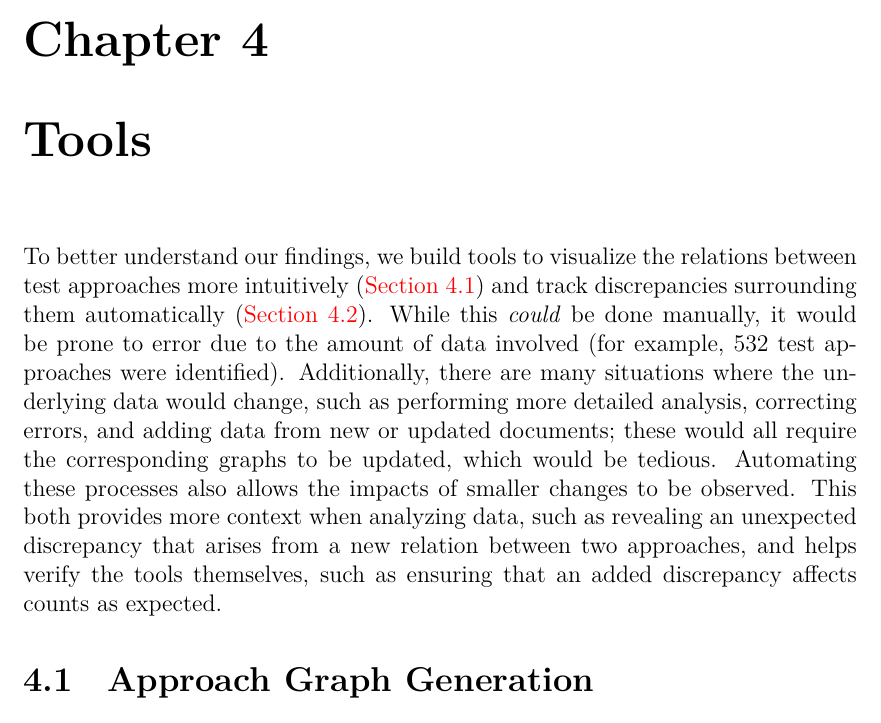
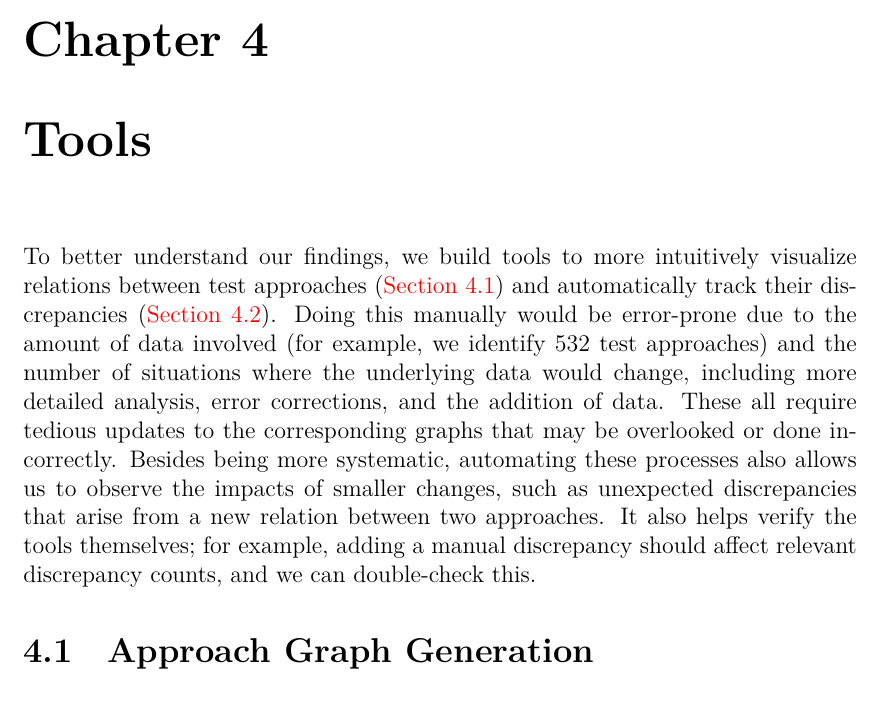
Before and after one commit to samm82/TestingTesting, a LaTeX thesis (thesis.tex, which reads chapters/04_tools.tex): part of page 42 of 120, cut so that both start at the same text. The pictures show the PDF file thesis.pdf that the author committed with the source.

Commit message:
Tweak intro to chapter 4 for clarity; #93

```diff
--- a/chapters/04_tools.tex
+++ b/chapters/04_tools.tex
@@ -1,20 +1,19 @@
 \section{Tools}
 \label{tools}
 
-To better understand our findings, we build tools to visualize the
-relations between test approaches more intuitively (\Cref{graph-gen}) and track
-discrepancies surrounding them automatically (\Cref{discrep-analysis}). While
-this \emph{could} be done manually, it would be prone to error due to the
-amount of data involved (for example, \approachCount{} test approaches were
-identified). Additionally, there are many situations where the underlying data
-would change, such as performing more detailed analysis, correcting errors, and
-adding data from new or updated documents; these would all require the
-corresponding graphs to be updated, which would be tedious. Automating these
-processes also allows the impacts of smaller changes to be observed. This both
-provides more context when analyzing data, such as revealing an unexpected
-discrepancy that arises from a new relation between two approaches, and helps
-verify the tools themselves, such as ensuring that an added discrepancy affects
-counts as expected.
+To better understand our findings, we build tools to more intuitively visualize
+relations between test approaches (\Cref{graph-gen}) and automatically track
+their discrepancies (\Cref{discrep-analysis}). Doing this manually would be
+error-prone due to the amount of data involved (for example, we identify
+\approachCount{} test approaches) and the number of situations where the
+underlying data would change, including more detailed analysis, error
+corrections, and the addition of data. These all require tedious updates to the
+corresponding graphs that may be overlooked or done incorrectly. Besides being
+more systematic, automating these processes also allows us to observe the
+impacts of smaller changes, such as unexpected discrepancies that arise from a
+new relation between two approaches. It also helps verify the tools themselves;
+for example, adding a manual discrepancy should affect relevant discrepancy
+counts, and we can double-check this.
 
 \subsection{Approach Graph Generation}
 \label{graph-gen}
```
Also changed, not shown: thesis.pdf.
